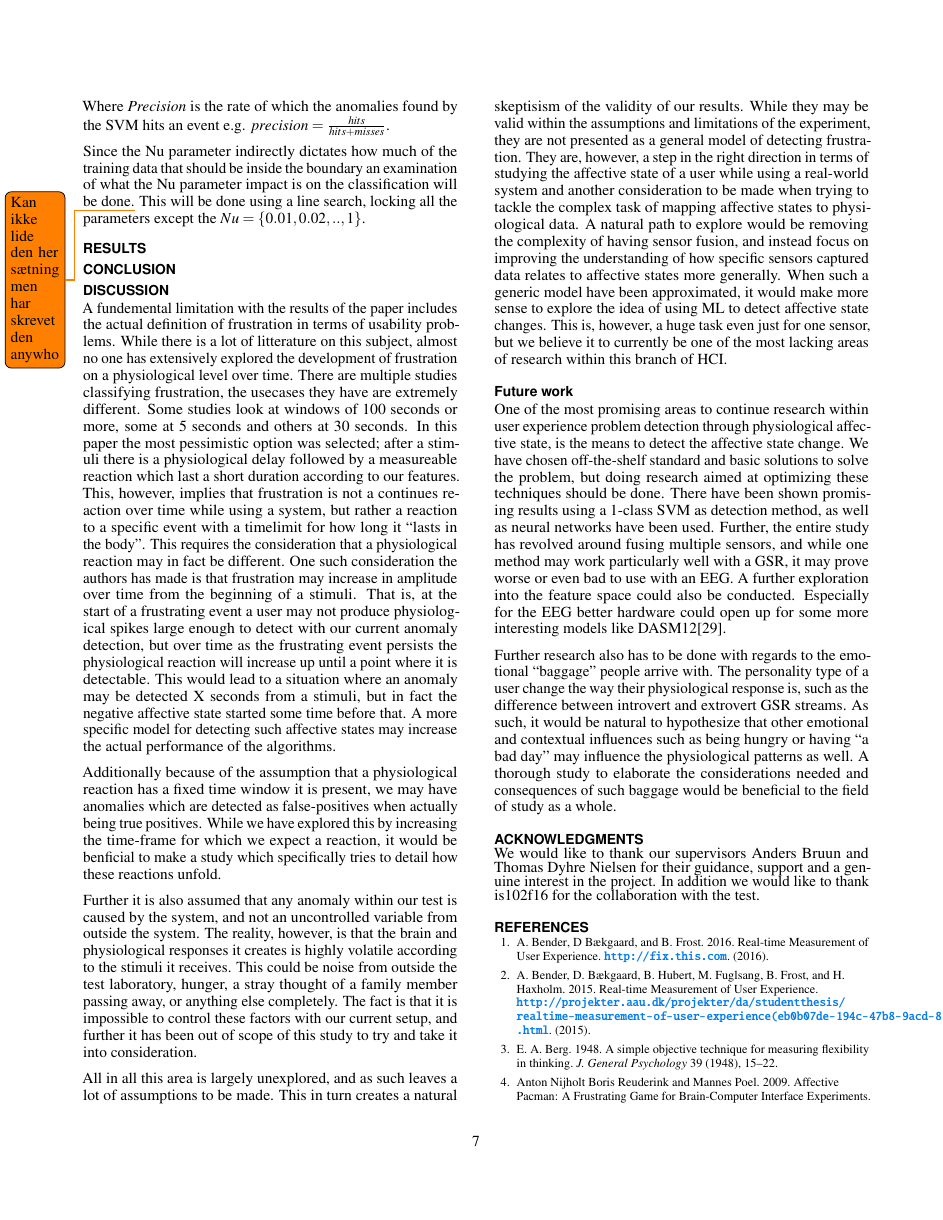
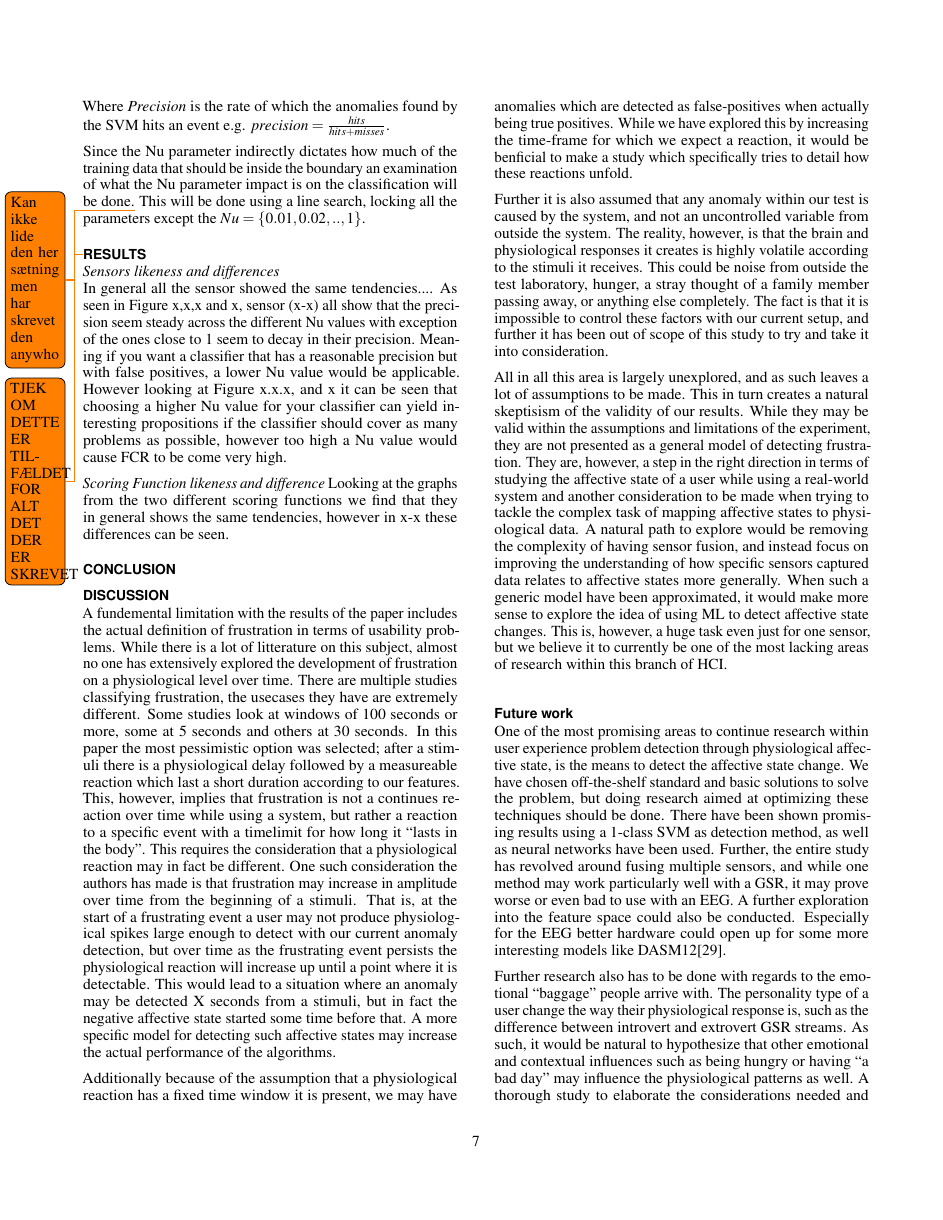
Before and after one commit to Bendername/is101f16, a LaTeX document (Second-Article/Main.tex, which reads Second-Article/structure/results.tex): page 7 of 9. Compiled offline with pdfLaTeX.

Commit message:
Added some pseudo result

```diff
--- a/Second-Article/structure/results.tex
+++ b/Second-Article/structure/results.tex
@@ -1,2 +1,18 @@
 %!TEX root = ..\Main.tex
-\section{Results}
+\section{Results}\todo{TJEK OM DETTE ER TILFÆLDET FOR ALT DET DER ER SKREVET}
+%Sensor diff
+\textit{Sensors likeness and differences}\\
+In general all the sensor showed the same tendencies....
+As seen in Figure x,x,x and x, sensor (x-x) all show that the precision seem steady across the different Nu values with exception of the ones close to 1 seem to decay in their precision. Meaning if you want a classifier that has a reasonable precision but with false positives, a lower Nu value would be applicable.
+However looking at Figure x.x.x, and x it can be seen that choosing a higher Nu value for your classifier can yield interesting propositions if the classifier should cover as many problems as possible, however too high a Nu value would cause FCR to be come very high.
+%pick some graphs to show where they're very similar
+%Something with precision and events hit
+%differences
+%pick some instances where they are very different!
+
+
+\textit{Scoring Function likeness and difference}
+Looking at the graphs from the two different scoring functions we find that they in general shows the same tendencies, however in x-x these differences can be seen.
+%pick some graphs to show where they're very similar
+%differences
+%pick some instances where they are very different!
```
